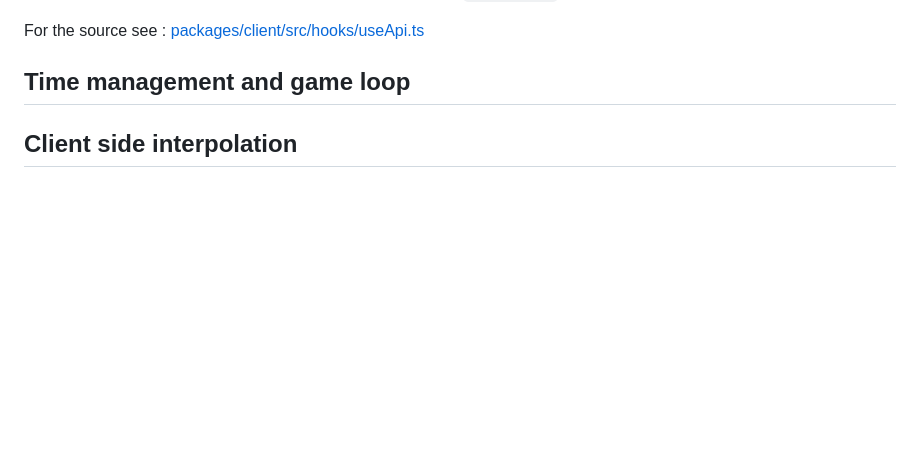
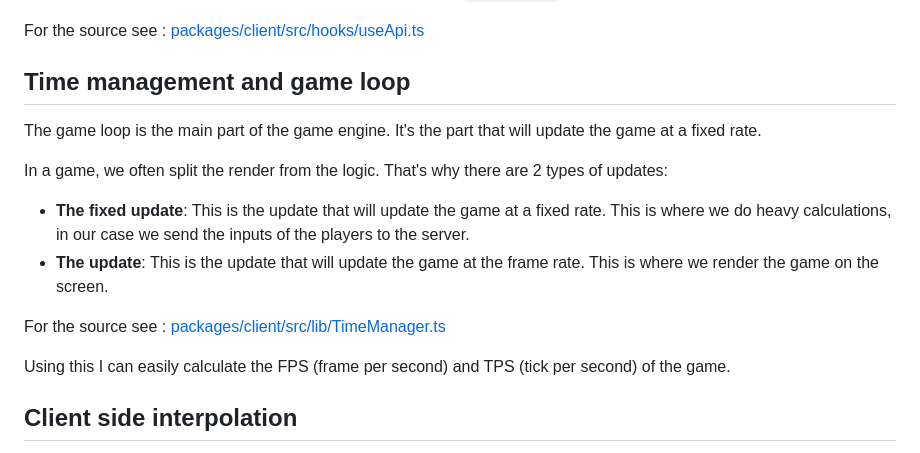
Before and after one commit to pixselve-school/SR-projet, a Markdown page: docs/reports/cody-adam.md, the part around the change. Drawn GitHub-style; blank space fills up the shorter version.

Commit message:
Add game loop and time management documentation

```diff
--- a/docs/reports/cody-adam.md
+++ b/docs/reports/cody-adam.md
@@ -106,6 +106,17 @@ For the source see : [packages/client/src/hooks/useApi.ts](../../packages/client
 
 ## Time management and game loop
 
+The game loop is the main part of the game engine. It's the part that will update the game at a fixed rate.
+
+In a game, we often split the render from the logic. That's why there are 2 types of updates:
+
+- **The fixed update**: This is the update that will update the game at a fixed rate. This is where we do heavy calculations, in our case we send the inputs of the players to the server.
+- **The update**: This is the update that will update the game at the frame rate. This is where we render the game on the screen.
+
+For the source see : [packages/client/src/lib/TimeManager.ts](../../packages/client/src/lib/TimeManager.ts)
+
+Using this I can easily calculate the FPS (frame per second) and TPS (tick per second) of the game.
+
 ## Client side interpolation
 
 Because we splitted the update from the fixed update we can get a high frame rate on the client side.
```
